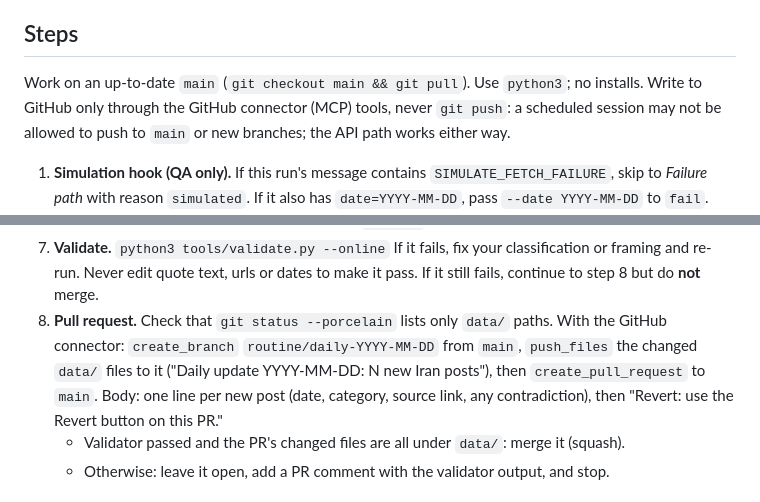
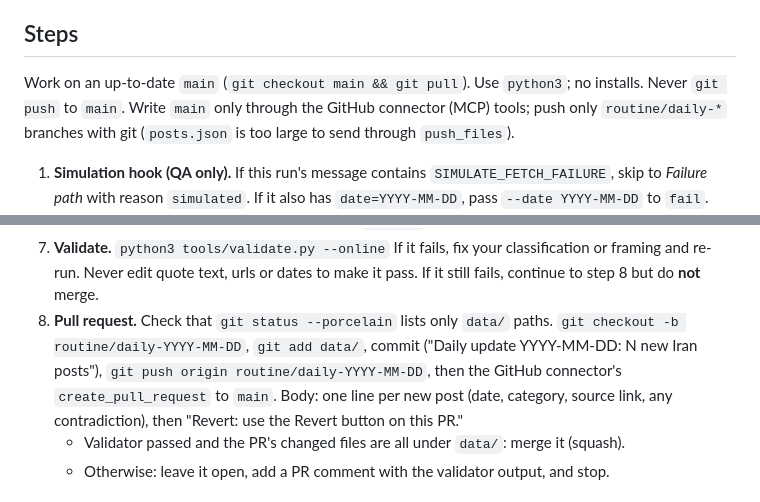
Before and after one commit to Cremjin/iran-tracker, a Markdown page: routine/daily.md, 2 parts joined by grey strips. GitHub-like rendering.

Commit message:
Routine: push the daily branch with git; posts.json is too large for push_files
The first live data day (PR #6) showed push_files can't safely carry
the 147 KB posts.json, while git push of routine/daily-* works.
Writes to main still go only through the GitHub connector.

Co-Authored-By: Claude Opus 5.5 <noreply@anthropic.com>
Claude-Session: https://claude.ai/code/session_01KhrYrVZoBY8mTiry48eD1s

```diff
--- a/routine/daily.md
+++ b/routine/daily.md
@@ -20,8 +20,8 @@ address lives only in that trigger prompt; never write it into the repo.
 
 ## Steps
 Work on an up-to-date `main` (`git checkout main && git pull`). Use `python3`; no installs.
-Write to GitHub only through the GitHub connector (MCP) tools, never `git push`: a scheduled
-session may not be allowed to push to `main` or new branches; the API path works either way.
+Never `git push` to `main`. Write `main` only through the GitHub connector (MCP) tools; push only
+`routine/daily-*` branches with git (`posts.json` is too large to send through `push_files`).
 
 1. **Simulation hook (QA only).** If this run's message contains `SIMULATE_FETCH_FAILURE`, skip
    to *Failure path* with reason `simulated`. If it also has `date=YYYY-MM-DD`, pass
@@ -71,10 +71,10 @@ session may not be allowed to push to `main` or new branches; the API path works
 7. **Validate.** `python3 tools/validate.py --online`
    If it fails, fix your classification or framing and re-run. Never edit quote text, urls or
    dates to make it pass. If it still fails, continue to step 8 but do **not** merge.
-8. **Pull request.** Check that `git status --porcelain` lists only `data/` paths. With the
-   GitHub connector: `create_branch` `routine/daily-YYYY-MM-DD` from `main`, `push_files` the
-   changed `data/` files to it ("Daily update YYYY-MM-DD: N new Iran posts"), then
-   `create_pull_request` to `main`. Body: one line per new post (date, category, source link, any
+8. **Pull request.** Check that `git status --porcelain` lists only `data/` paths.
+   `git checkout -b routine/daily-YYYY-MM-DD`, `git add data/`, commit ("Daily update
+   YYYY-MM-DD: N new Iran posts"), `git push origin routine/daily-YYYY-MM-DD`, then the GitHub
+   connector's `create_pull_request` to `main`. Body: one line per new post (date, category, source link, any
    contradiction), then "Revert: use the Revert button on this PR."
    - Validator passed and the PR's changed files are all under `data/`: merge it (squash).
    - Otherwise: leave it open, add a PR comment with the validator output, and stop.
```
